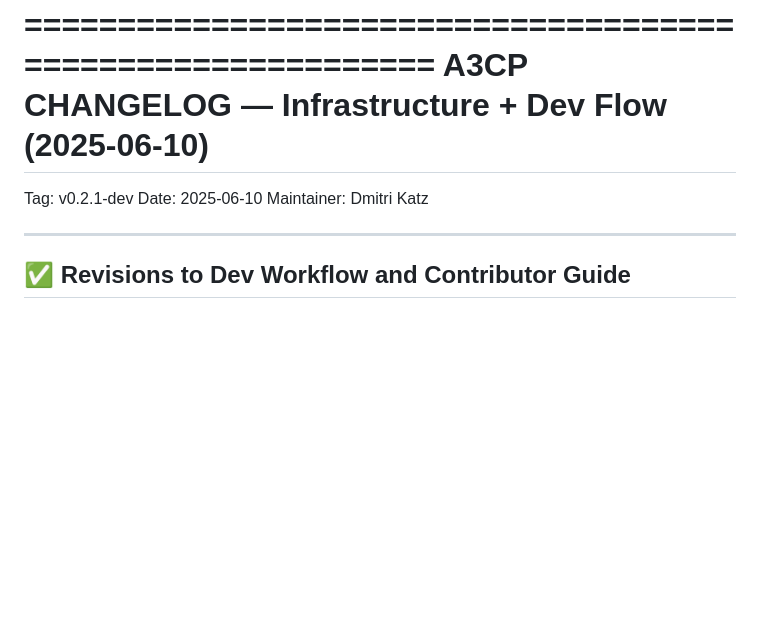
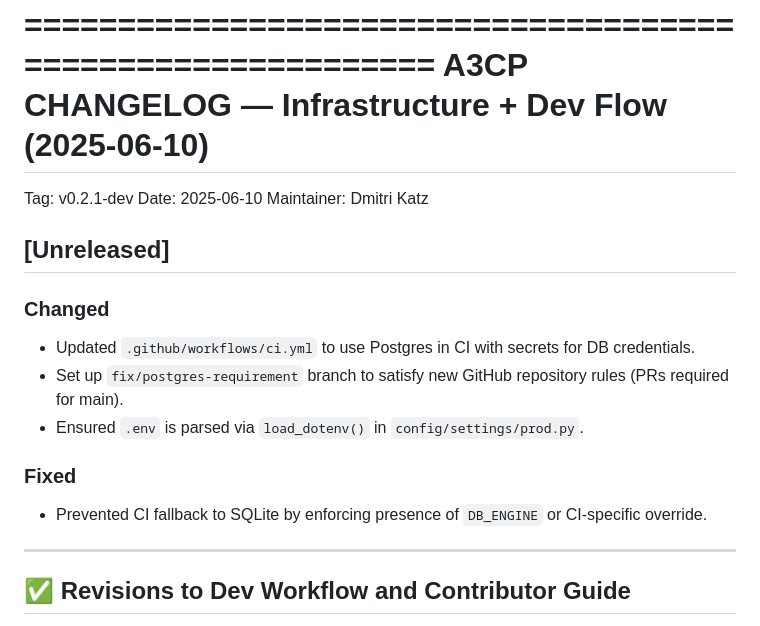
Before and after one commit to gesturelabs/a3cp, a Markdown page: docs/CHANGELOG.md, the part around the change. GitHub-like rendering; blank space fills up the shorter version.

```diff
--- a/docs/CHANGELOG.md
+++ b/docs/CHANGELOG.md
@@ -7,6 +7,17 @@
 Tag: v0.2.1-dev
 Date: 2025-06-10
 Maintainer: Dmitri Katz
+
+## [Unreleased]
+
+### Changed
+- Updated `.github/workflows/ci.yml` to use Postgres in CI with secrets for DB credentials.
+- Set up `fix/postgres-requirement` branch to satisfy new GitHub repository rules (PRs required for main).
+- Ensured `.env` is parsed via `load_dotenv()` in `config/settings/prod.py`.
+
+### Fixed
+- Prevented CI fallback to SQLite by enforcing presence of `DB_ENGINE` or CI-specific override.
+
 
 ------------------------------------------------------------
  ✅ Revisions to Dev Workflow and Contributor Guide
```
